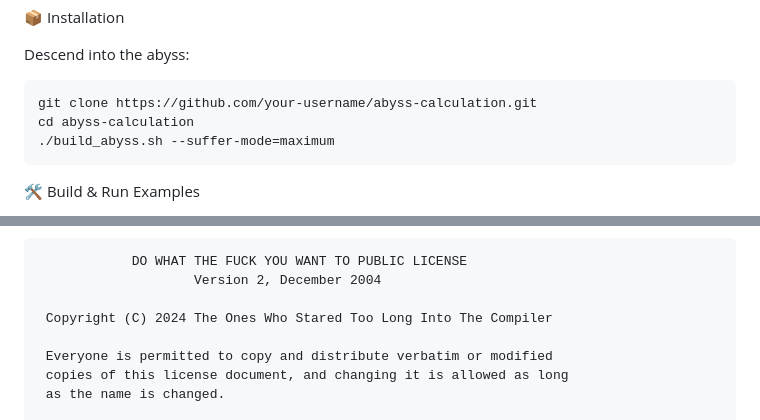
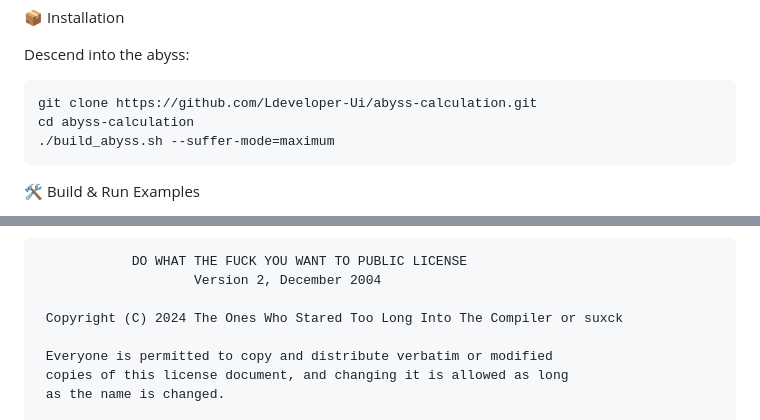
Before and after one commit to jebasingh-ai/abyss-calculation, a Markdown page: README.md, 2 parts joined by grey strips. Drawn GitHub-style.

Commit message:
Fix repository URL and update copyright notice
Updated repository URL and license copyright holder.

````diff
--- a/README.md
+++ b/README.md
@@ -65,7 +65,7 @@ END PROGRAM ABYSS
 Descend into the abyss:
 
 ```bash
-git clone https://github.com/your-username/abyss-calculation.git
+git clone https://github.com/Ldeveloper-Ui/abyss-calculation.git
 cd abyss-calculation
 ./build_abyss.sh --suffer-mode=maximum
 ```
@@ -195,7 +195,7 @@ Want to add more suffering? We welcome contributions in any programming language
             DO WHAT THE FUCK YOU WANT TO PUBLIC LICENSE
                     Version 2, December 2004
 
- Copyright (C) 2024 The Ones Who Stared Too Long Into The Compiler
+ Copyright (C) 2024 The Ones Who Stared Too Long Into The Compiler or suxck
 
  Everyone is permitted to copy and distribute verbatim or modified
  copies of this license document, and changing it is allowed as long
````
